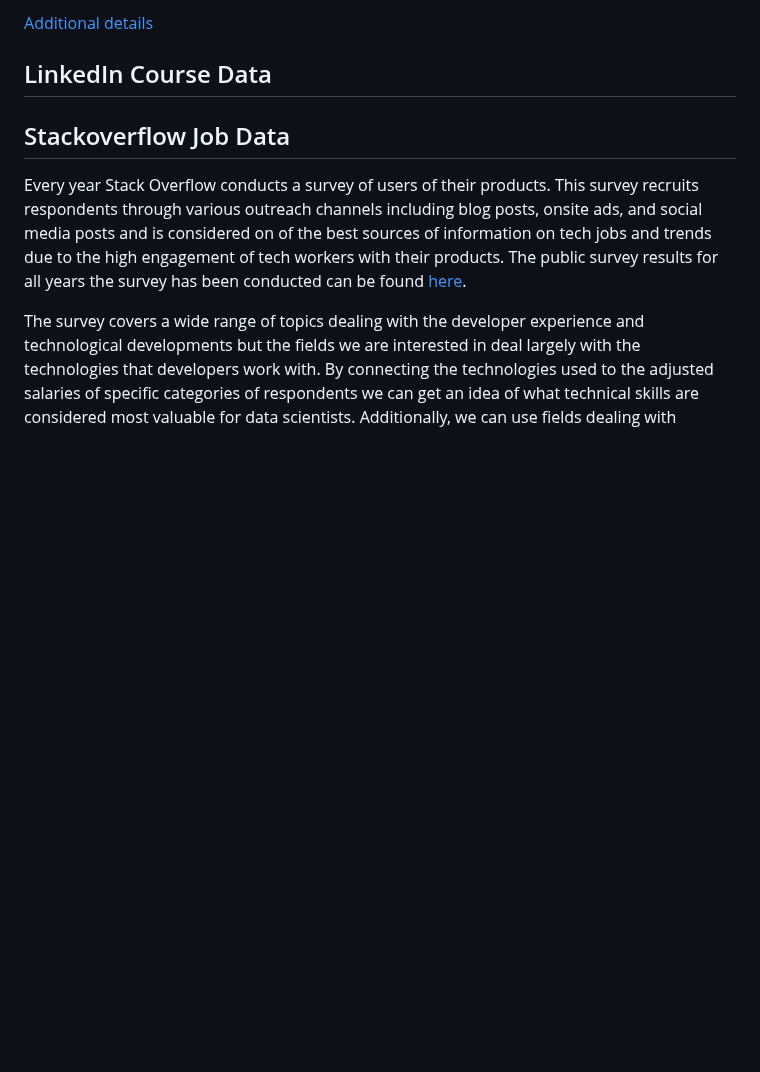
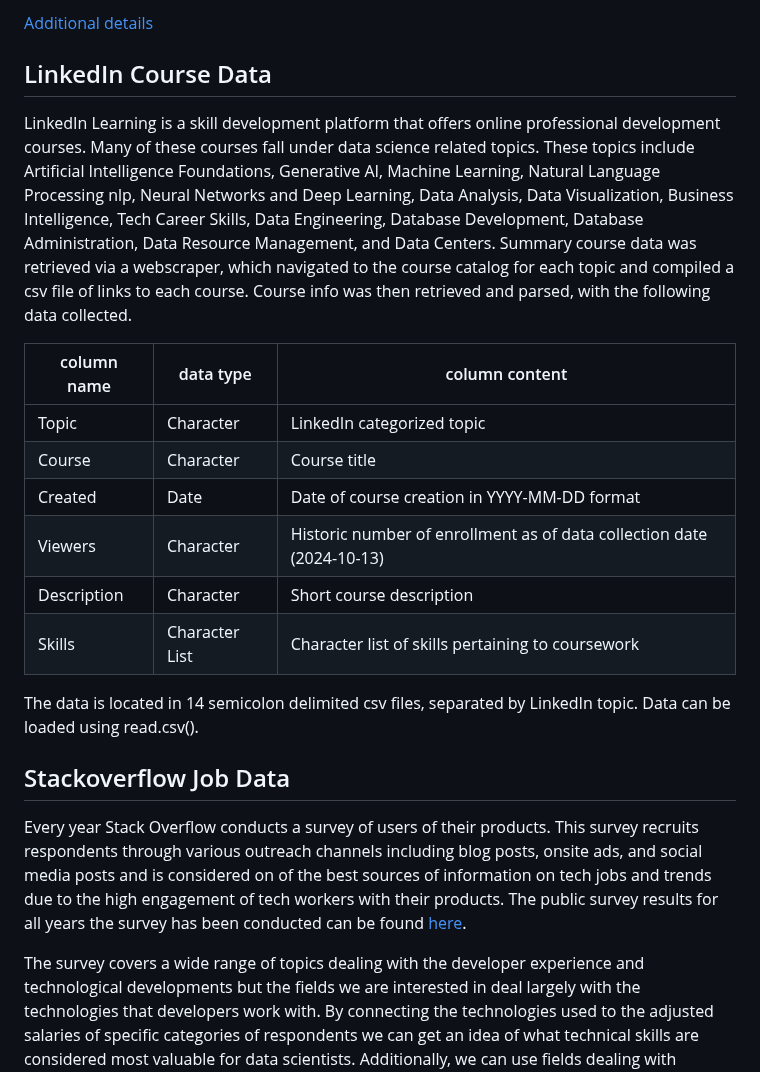
Before and after one commit to kevinhav/DATA607_project_3, a Markdown page: docs/solution_architecture.md, the part around the change. GitHub-like rendering; blank space fills up the shorter version.

Commit message:
Update for LinkedIn Learning

```diff
--- a/docs/solution_architecture.md
+++ b/docs/solution_architecture.md
@@ -176,6 +176,19 @@ They are not quantitatively ranked per occupation, but are flagged as "In demand
 
 ## LinkedIn Course Data
 
+LinkedIn Learning is a skill development platform that offers online professional development courses.  Many of these courses fall under data science related topics. These topics include Artificial Intelligence Foundations, Generative AI, Machine Learning, Natural Language Processing nlp, Neural Networks and Deep Learning, Data Analysis, Data Visualization, Business Intelligence, Tech Career Skills, Data Engineering, Database Development, Database Administration, Data Resource Management, and Data Centers.  Summary course data was retrieved via a webscraper, which navigated to the course catalog for each topic and compiled a csv file of links to each course.  Course info was then retrieved and parsed, with the following data collected.
+
+| column name                    | data type 		| column content                                                                                                            |
+| ------------------------------ | -------------------- | ------------------------------------------------------------------------------------------------------------------------- |
+| Topic                          | Character 		| LinkedIn categorized topic                                                       					    |
+| Course			 | Character 		| Course title                                                            						    |
+| Created			 | Date	     		| Date of course creation in YYYY-MM-DD format						                                    |
+| Viewers		         | Character 		| Historic number of enrollment as of data collection date (2024-10-13)                                                     |
+| Description			 | Character 		| Short course description                									            |
+| Skills			 | Character List	| Character list of skills pertaining to coursework               							    |
+
+The data is located in 14 semicolon delimited csv files, separated by LinkedIn topic.  Data can be loaded using read.csv().
+
 ## Stackoverflow Job Data
 
 Every year Stack Overflow conducts a survey of users of their products. This survey recruits respondents through various outreach channels including blog posts, onsite ads, and social media posts and is considered on of the best sources of information on tech jobs and trends due to the high engagement of tech workers with their products. The public survey results for all years the survey has been conducted can be found [here](https://survey.stackoverflow.co/).
```
